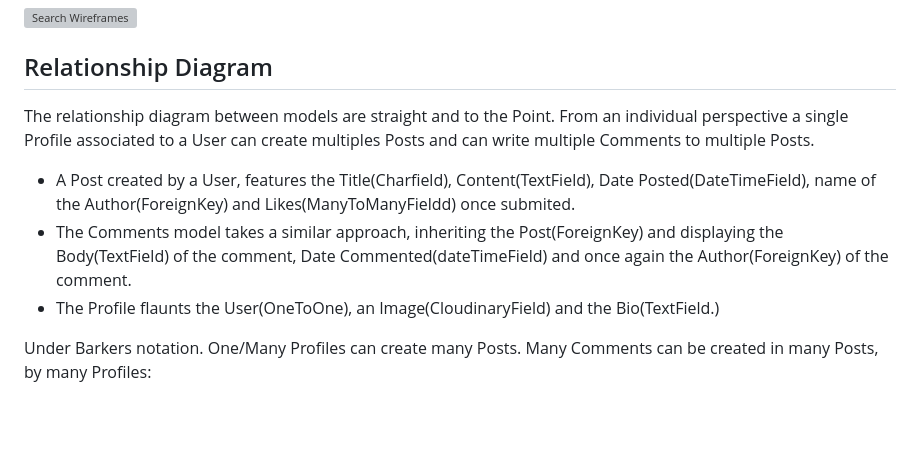
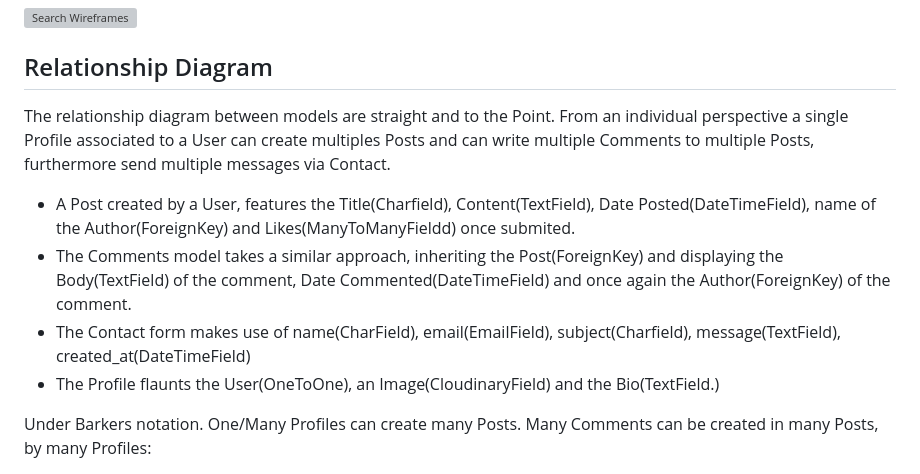
Before and after one commit to TiagoMA90/digital-nomads, a Markdown page: README.md, the part around the change. GitHub-like rendering; blank space fills up the shorter version; grey boxes are pictures that could not be loaded.

```diff
--- a/README.md
+++ b/README.md
@@ -65,10 +65,11 @@ The Website can be more or less defined for its complexity like this:
 ## Relationship Diagram
 
 The relationship diagram between models are straight and to the Point.
-From an individual perspective a single Profile associated to a User can create multiples Posts and can write multiple Comments to multiple Posts.
+From an individual perspective a single Profile associated to a User can create multiples Posts and can write multiple Comments to multiple Posts, furthermore send multiple messages via Contact.
 
 - A Post created by a User, features the Title(Charfield), Content(TextField), Date Posted(DateTimeField), name of the Author(ForeignKey) and Likes(ManyToManyFieldd) once submited.
-- The Comments model takes a similar approach, inheriting the Post(ForeignKey) and displaying the Body(TextField) of the comment, Date Commented(dateTimeField) and once again the Author(ForeignKey) of the comment.
+- The Comments model takes a similar approach, inheriting the Post(ForeignKey) and displaying the Body(TextField) of the comment, Date Commented(DateTimeField) and once again the Author(ForeignKey) of the comment.
+- The Contact form makes use of name(CharField), email(EmailField), subject(Charfield), message(TextField), created_at(DateTimeField)
 - The Profile flaunts the User(OneToOne), an Image(CloudinaryField) and the Bio(TextField.)
 
 Under Barkers notation.
```
